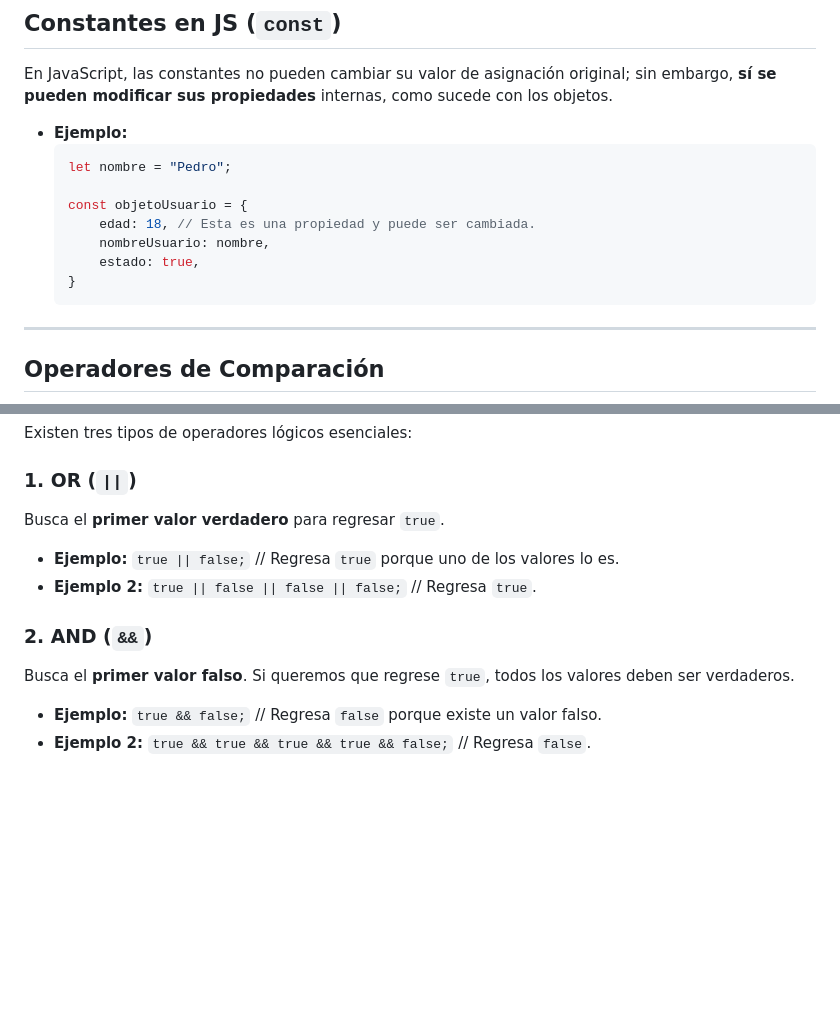
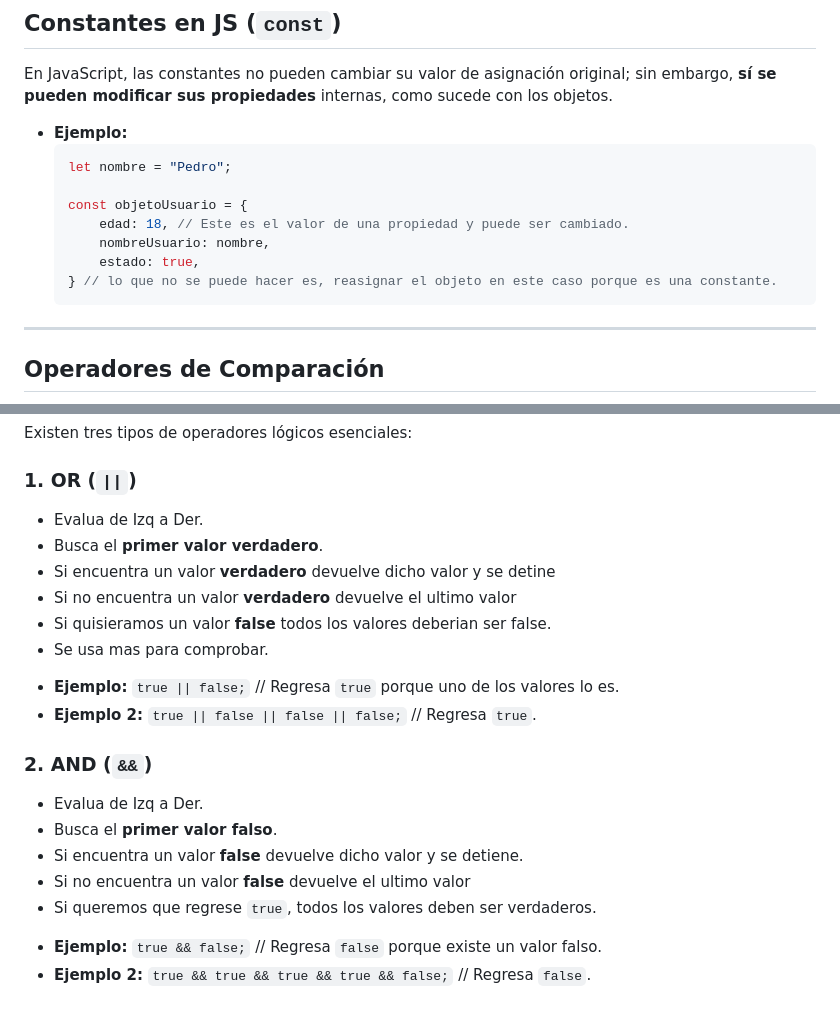
Before and after one commit to Milord-Dev/curso_js_node, a Markdown page: notasBasicasJS.md, 2 parts joined by grey strips. Drawn GitHub-style; blank space fills up the shorter version.

Commit message:
fix: mejorar la claridad de ejemplos sobre constantes y operadores lógicos en notas

````diff
--- a/notasBasicasJS.md
+++ b/notasBasicasJS.md
@@ -44,10 +44,10 @@ En JavaScript, las constantes no pueden cambiar su valor de asignación original
     let nombre = "Pedro";
 
     const objetoUsuario = {
-        edad: 18, // Esta es una propiedad y puede ser cambiada.
+        edad: 18, // Este es el valor de una propiedad y puede ser cambiado.
         nombreUsuario: nombre,
         estado: true,
-    }
+    } // lo que no se puede hacer es, reasignar el objeto en este caso porque es una constante.
     ```
 
 ---
@@ -68,12 +68,23 @@ Ambos ejemplos devolverán `true`, pero la diferencia radica en que el doble igu
 Existen tres tipos de operadores lógicos esenciales:
 
 ### 1. OR (`||`)
-Busca el **primer valor verdadero** para regresar `true`.
+- Evalua de Izq a Der.
+- Busca el **primer valor verdadero**.
+- Si encuentra un valor **verdadero** devuelve dicho valor y se detine
+- Si no encuentra un valor **verdadero** devuelve el ultimo valor
+- Si quisieramos un valor **false** todos los valores deberian ser false.
+- Se usa mas para comprobar.
+
 * **Ejemplo:** `true || false;` // Regresa `true` porque uno de los valores lo es.
 * **Ejemplo 2:** `true || false || false || false;` // Regresa `true`.
 
 ### 2. AND (`&&`)
-Busca el **primer valor falso**. Si queremos que regrese `true`, todos los valores deben ser verdaderos.
+- Evalua de Izq a Der.
+- Busca el **primer valor falso**.
+- Si encuentra un valor **false** devuelve dicho valor y se detiene.
+- Si no encuentra un valor **false** devuelve el ultimo valor
+- Si queremos que regrese `true`, todos los valores deben ser verdaderos.
+
 * **Ejemplo:** `true && false;` // Regresa `false` porque existe un valor falso.
 * **Ejemplo 2:** `true && true && true && true && false;` // Regresa `false`.
 
````
